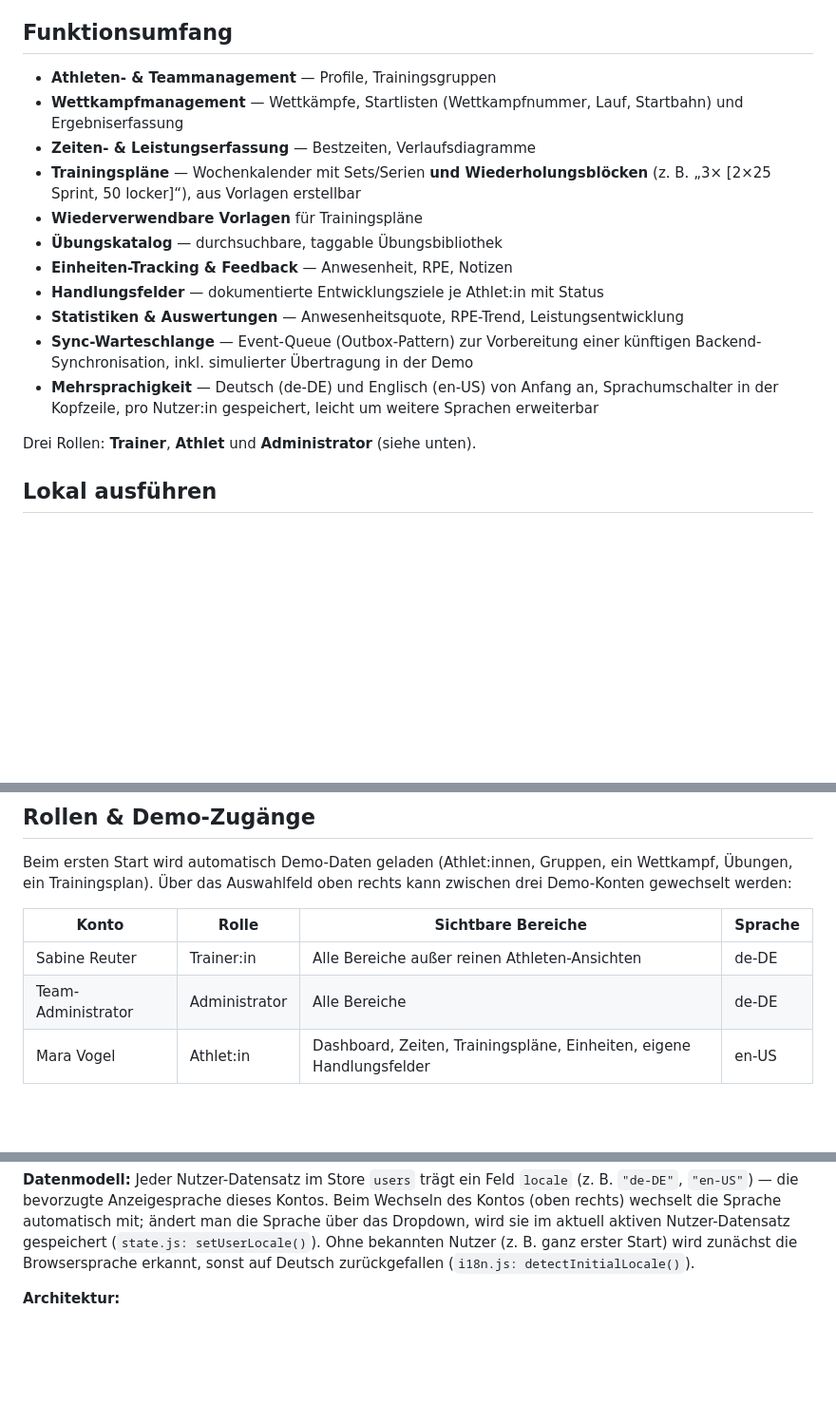
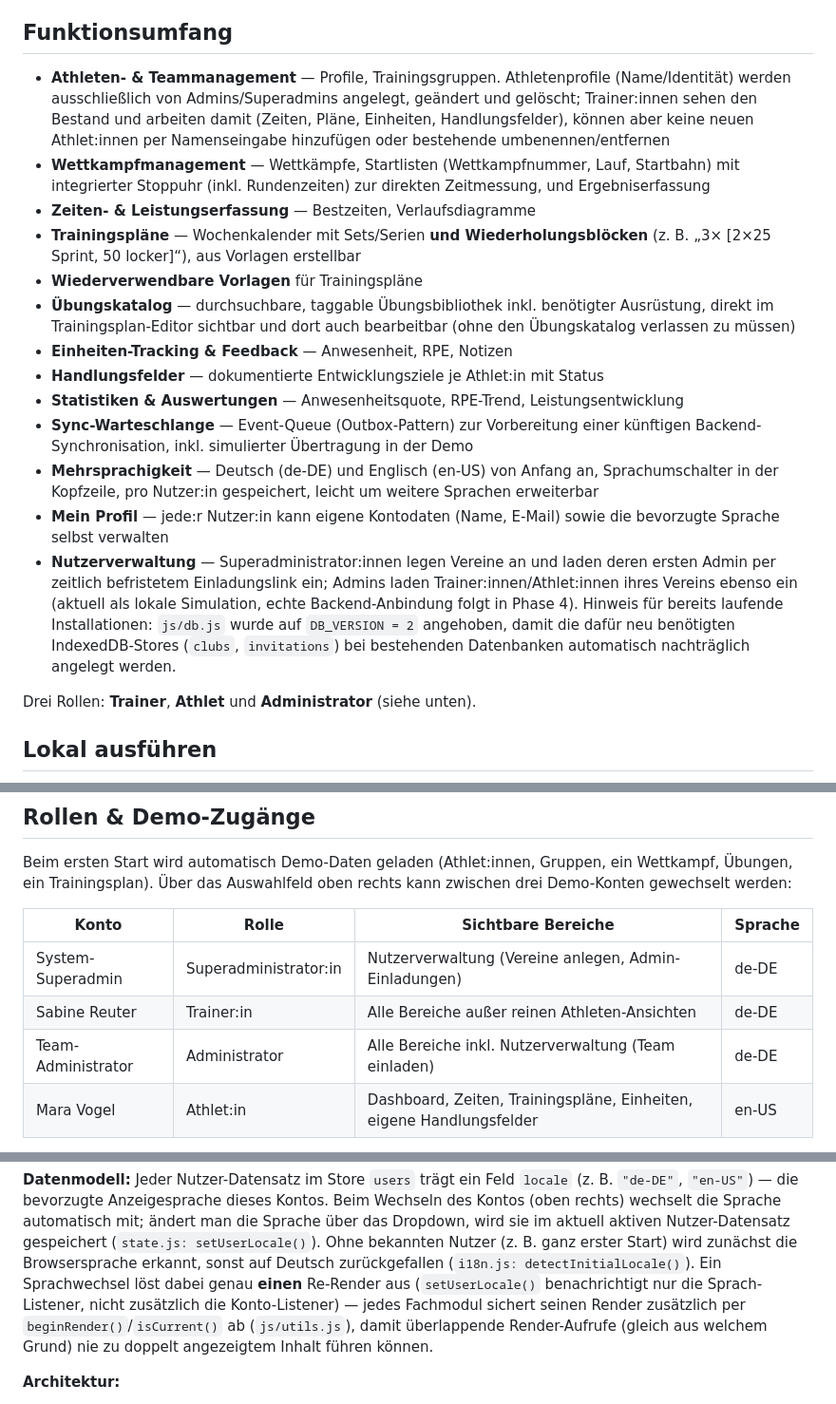
Before and after one commit to lane4swim/lane4swim.github.io, a Markdown page: README.md, 3 parts joined by grey strips. Shown at 95% size. GitHub-like rendering; blank space fills up the shorter version.

Commit message:
Funkionsumfang aktualisiert.

```diff
--- a/README.md
+++ b/README.md
@@ -7,17 +7,19 @@ Laden keine Internetverbindung mehr.
 
 ## Funktionsumfang
 
-- **Athleten- & Teammanagement** — Profile, Trainingsgruppen
-- **Wettkampfmanagement** — Wettkämpfe, Startlisten (Wettkampfnummer, Lauf, Startbahn) und Ergebniserfassung
+- **Athleten- & Teammanagement** — Profile, Trainingsgruppen. Athletenprofile (Name/Identität) werden ausschließlich von Admins/Superadmins angelegt, geändert und gelöscht; Trainer:innen sehen den Bestand und arbeiten damit (Zeiten, Pläne, Einheiten, Handlungsfelder), können aber keine neuen Athlet:innen per Namenseingabe hinzufügen oder bestehende umbenennen/entfernen
+- **Wettkampfmanagement** — Wettkämpfe, Startlisten (Wettkampfnummer, Lauf, Startbahn) mit integrierter Stoppuhr (inkl. Rundenzeiten) zur direkten Zeitmessung, und Ergebniserfassung
 - **Zeiten- & Leistungserfassung** — Bestzeiten, Verlaufsdiagramme
 - **Trainingspläne** — Wochenkalender mit Sets/Serien **und Wiederholungsblöcken** (z. B. „3× [2×25 Sprint, 50 locker]“), aus Vorlagen erstellbar
 - **Wiederverwendbare Vorlagen** für Trainingspläne
-- **Übungskatalog** — durchsuchbare, taggable Übungsbibliothek
+- **Übungskatalog** — durchsuchbare, taggable Übungsbibliothek inkl. benötigter Ausrüstung, direkt im Trainingsplan-Editor sichtbar und dort auch bearbeitbar (ohne den Übungskatalog verlassen zu müssen)
 - **Einheiten-Tracking & Feedback** — Anwesenheit, RPE, Notizen
 - **Handlungsfelder** — dokumentierte Entwicklungsziele je Athlet:in mit Status
 - **Statistiken & Auswertungen** — Anwesenheitsquote, RPE-Trend, Leistungsentwicklung
 - **Sync-Warteschlange** — Event-Queue (Outbox-Pattern) zur Vorbereitung einer künftigen Backend-Synchronisation, inkl. simulierter Übertragung in der Demo
 - **Mehrsprachigkeit** — Deutsch (de-DE) und Englisch (en-US) von Anfang an, Sprachumschalter in der Kopfzeile, pro Nutzer:in gespeichert, leicht um weitere Sprachen erweiterbar
+- **Mein Profil** — jede:r Nutzer:in kann eigene Kontodaten (Name, E-Mail) sowie die bevorzugte Sprache selbst verwalten
+- **Nutzerverwaltung** — Superadministrator:innen legen Vereine an und laden deren ersten Admin per zeitlich befristetem Einladungslink ein; Admins laden Trainer:innen/Athlet:innen ihres Vereins ebenso ein (aktuell als lokale Simulation, echte Backend-Anbindung folgt in Phase 4). Hinweis für bereits laufende Installationen: `js/db.js` wurde auf `DB_VERSION = 2` angehoben, damit die dafür neu benötigten IndexedDB-Stores (`clubs`, `invitations`) bei bestehenden Datenbanken automatisch nachträglich angelegt werden.
 
 Drei Rollen: **Trainer**, **Athlet** und **Administrator** (siehe unten).
 
@@ -54,8 +56,9 @@ werden:
 
 | Konto | Rolle | Sichtbare Bereiche | Sprache |
 |---|---|---|---|
+| System-Superadmin | Superadministrator:in | Nutzerverwaltung (Vereine anlegen, Admin-Einladungen) | de-DE |
 | Sabine Reuter | Trainer:in | Alle Bereiche außer reinen Athleten-Ansichten | de-DE |
-| Team-Administrator | Administrator | Alle Bereiche | de-DE |
+| Team-Administrator | Administrator | Alle Bereiche inkl. Nutzerverwaltung (Team einladen) | de-DE |
 | Mara Vogel | Athlet:in | Dashboard, Zeiten, Trainingspläne, Einheiten, eigene Handlungsfelder | en-US |
 
 Die Spalte „Sprache" zeigt bewusst unterschiedliche Werte: Mara Vogels
@@ -154,7 +157,13 @@ wechselt die Sprache automatisch mit; ändert man die Sprache über das
 Dropdown, wird sie im aktuell aktiven Nutzer-Datensatz gespeichert
 (`state.js: setUserLocale()`). Ohne bekannten Nutzer (z. B. ganz
 erster Start) wird zunächst die Browsersprache erkannt, sonst auf
-Deutsch zurückgefallen (`i18n.js: detectInitialLocale()`).
+Deutsch zurückgefallen (`i18n.js: detectInitialLocale()`). Ein
+Sprachwechsel löst dabei genau **einen** Re-Render aus (`setUserLocale()`
+benachrichtigt nur die Sprach-Listener, nicht zusätzlich die
+Konto-Listener) — jedes Fachmodul sichert seinen Render zusätzlich per
+`beginRender()`/`isCurrent()` ab (`js/utils.js`), damit überlappende
+Render-Aufrufe (gleich aus welchem Grund) nie zu doppelt angezeigtem
+Inhalt führen können.
 
 **Architektur:**
 - **`js/i18n/de-DE.js`**, **`js/i18n/en-US.js`** — je ein flaches,
```
